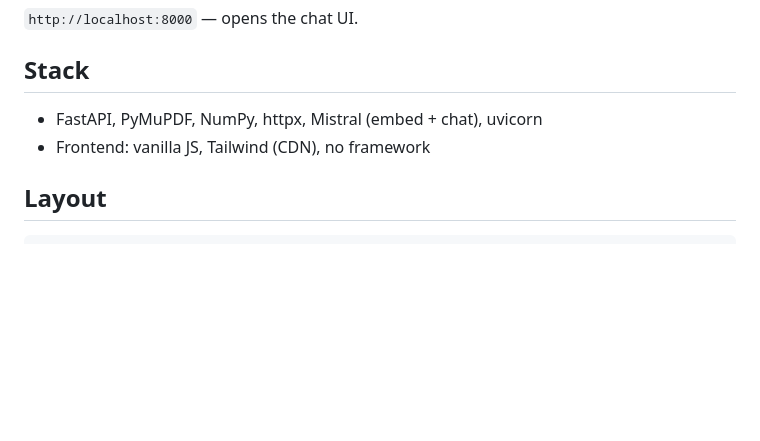
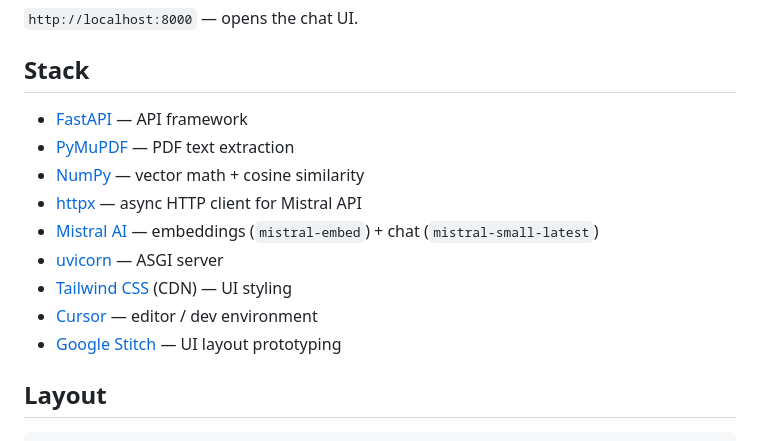
Before and after one commit to nathanbwangidjaja/rag, a Markdown page: README.md, the part around the change. Drawn GitHub-style; blank space fills up the shorter version.

Commit message:
docs: library links added

```diff
--- a/README.md
+++ b/README.md
@@ -17,8 +17,15 @@ uvicorn app.main:app --reload
 
 ## Stack
 
-- FastAPI, PyMuPDF, NumPy, httpx, Mistral (embed + chat), uvicorn
-- Frontend: vanilla JS, Tailwind (CDN), no framework
+- [FastAPI](https://fastapi.tiangolo.com/) — API framework
+- [PyMuPDF](https://pymupdf.readthedocs.io/) — PDF text extraction
+- [NumPy](https://numpy.org/) — vector math + cosine similarity
+- [httpx](https://www.python-httpx.org/) — async HTTP client for Mistral API
+- [Mistral AI](https://docs.mistral.ai/) — embeddings (`mistral-embed`) + chat (`mistral-small-latest`)
+- [uvicorn](https://www.uvicorn.org/) — ASGI server
+- [Tailwind CSS](https://tailwindcss.com/) (CDN) — UI styling
+- [Cursor](https://www.cursor.com/) — editor / dev environment
+- [Google Stitch](https://stitch.withgoogle.com/) — UI layout prototyping
 
 ## Layout
 
```
